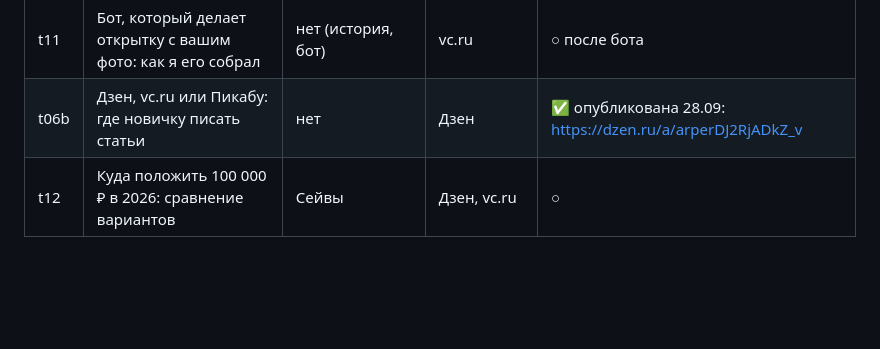
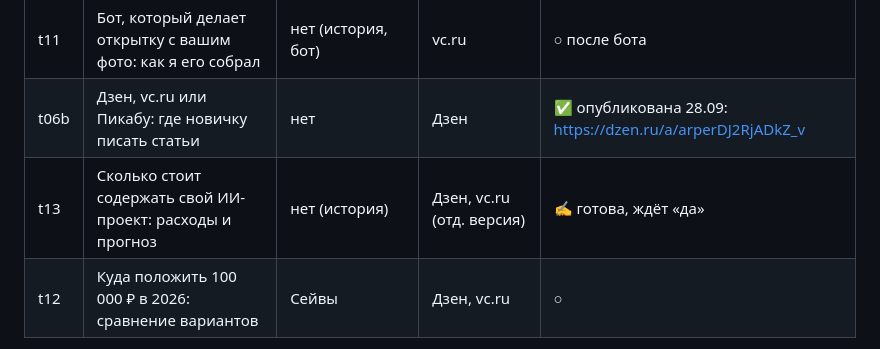
Before and after one commit to Rklm-it/mcp-video-cl, a Markdown page: docs/articles/test-plan.md, the part around the change. Drawn GitHub-style; blank space fills up the shorter version.

Commit message:
Статья t13: сколько стоит содержать ИИ-проект
Co-Authored-By: Claude Opus 5.5 <noreply@anthropic.com>
Claude-Session: https://claude.ai/code/session_01NQTmorURFuu3XLAh3cCiYB

```diff
--- a/docs/articles/test-plan.md
+++ b/docs/articles/test-plan.md
@@ -18,6 +18,7 @@
 | t10 | Неделя проекта: сколько просмотров и денег принесли первые статьи | нет (история) | vc.ru, канал | ○ через 7–10 дней |
 | t11 | Бот, который делает открытку с вашим фото: как я его собрал | нет (история, бот) | vc.ru | ○ после бота |
 | t06b | Дзен, vc.ru или Пикабу: где новичку писать статьи | нет | Дзен | ✅ опубликована 28.09: https://dzen.ru/a/arperDJ2RjADkZ_v |
+| t13 | Сколько стоит содержать свой ИИ-проект: расходы и прогноз | нет (история) | Дзен, vc.ru (отд. версия) | ✍ готова, ждёт «да» |
 | t12 | Куда положить 100 000 ₽ в 2026: сравнение вариантов | Сейвы | Дзен, vc.ru | ○ |
 
 Старые черновики 01–17 — материал для t04–t12, не публикуются как есть.
```
Also changed, not shown: docs/articles/t13-skolko-stoit-ii-proekt.md (added, +119 -0 lines).
